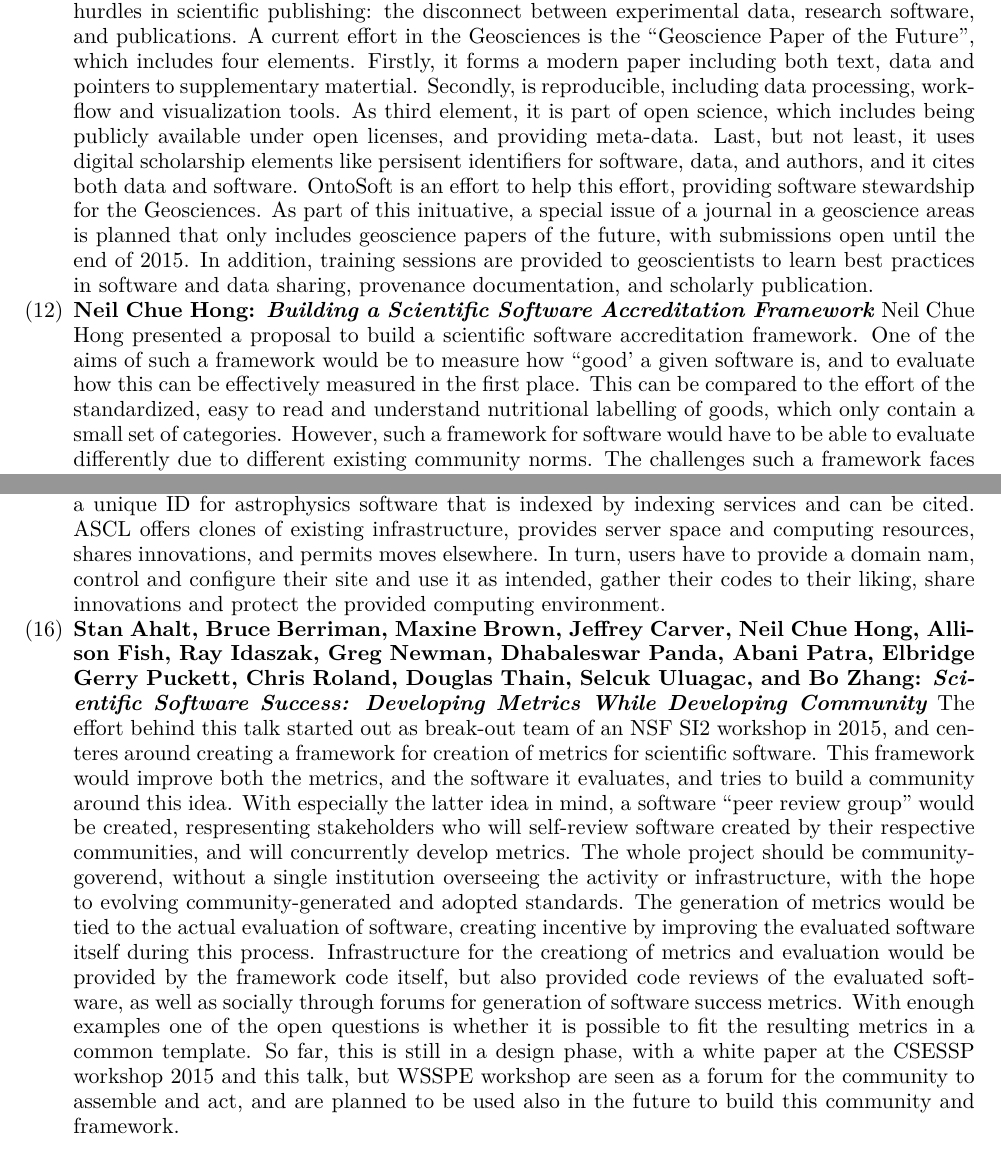
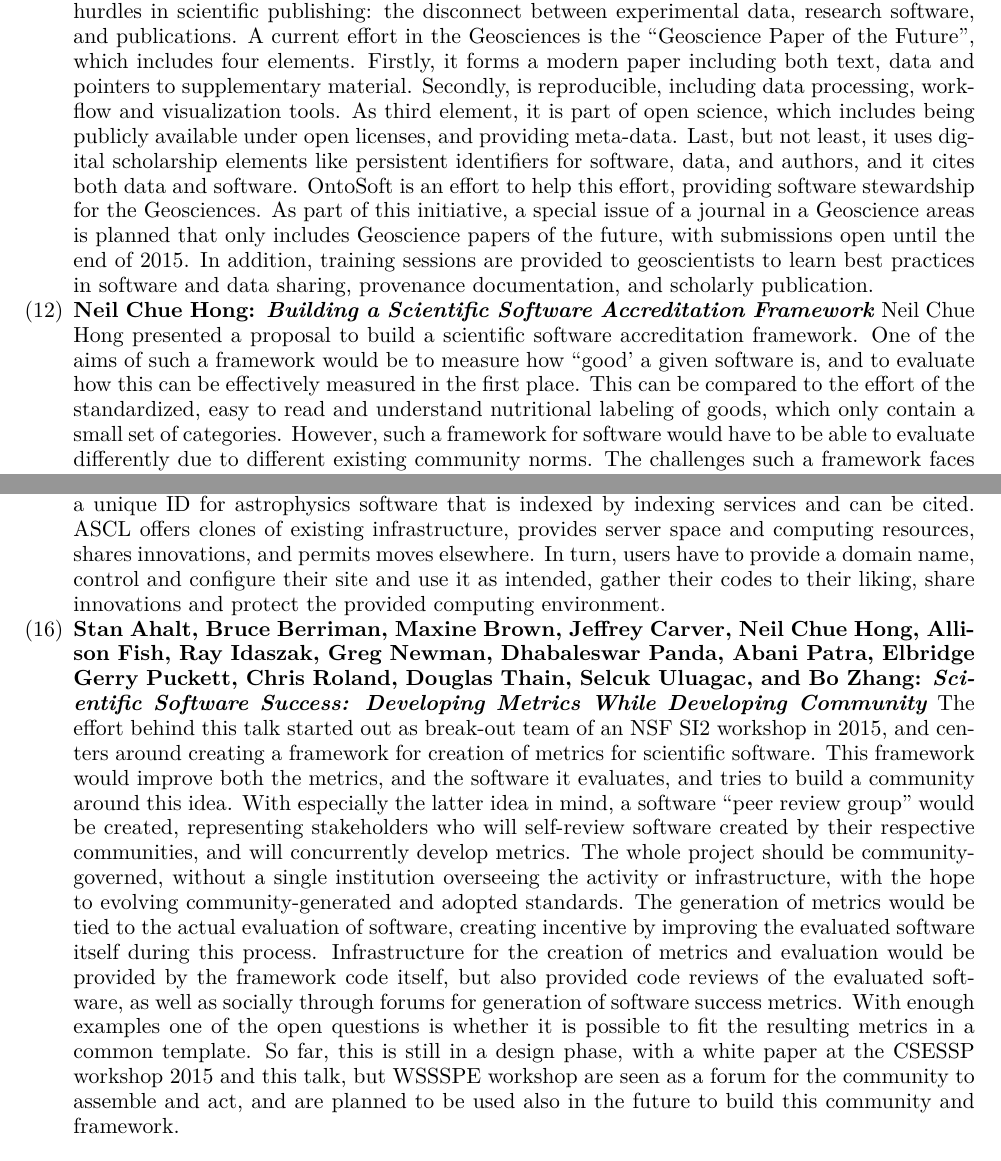
Before and after one commit to WSSSPE/meetings, a LaTeX paper (WSSSPE3/report/WSSSPE3_review.tex): two parts of pages 8 and 9 of 34, joined at a grey line, cut so that both start at the same text. Compiled offline with pdfLaTeX.

Commit message:
fix a lot of typos, mostly added by myself

```diff
--- a/WSSSPE3/report/WSSSPE3_review.tex
+++ b/WSSSPE3/report/WSSSPE3_review.tex
@@ -650,15 +650,15 @@ Yolanda Gil presented an approach to overcome some hurdles in scientific
 publishing: the disconnect between experimental data, research software, and
 publications. A current effort in the Geosciences is the ``Geoscience Paper of
 the Future'', which includes four elements. Firstly, it forms a modern paper
-including both text, data and pointers to supplementary matertial. Secondly, is
+including both text, data and pointers to supplementary material. Secondly, is
 reproducible, including data processing, workflow and visualization tools. As
 third element, it is part of open science, which includes being publicly
 available under open licenses, and providing meta-data. Last, but not least, it
-uses digital scholarship elements like persisent identifiers for software,
+uses digital scholarship elements like persistent identifiers for software,
 data, and authors, and it cites both data and software. OntoSoft is an effort
 to help this effort, providing software stewardship for the Geosciences. As
-part of this inituative, a special issue of a journal in a geoscience areas is
-planned that only includes geoscience papers of the future, with submissions
+part of this initiative, a special issue of a journal in a Geoscience areas is
+planned that only includes Geoscience papers of the future, with submissions
 open until the end of 2015. In addition, training sessions are provided to
 geoscientists to learn best practices in software and data sharing, provenance
 documentation, and scholarly publication.
@@ -669,7 +669,7 @@ Neil Chue Hong presented a proposal to build a scientific software
 accreditation framework. One of the aims of such a framework would be to
 measure how ``good' a given software is, and to evaluate how this can be
 effectively measured in the first place. This can be compared to the effort of
-the standardized, easy to read and understand nutritional labelling of goods,
+the standardized, easy to read and understand nutritional labeling of goods,
 which only contain a small set of categories. However, such a framework for
 software would have to be able to evaluate differently due to different
 existing community norms. The challenges such a framework faces include that
@@ -724,7 +724,7 @@ increasingly used way to obtain a unique ID for astrophysics software that is
 indexed by indexing services and can be cited. ASCL offers clones of existing
 infrastructure, provides server space and computing resources, shares
 innovations, and permits moves elsewhere. In turn, users have to provide a
-domain nam, control and configure their site and use it as intended, gather
+domain name, control and configure their site and use it as intended, gather
 their codes to their liking, share innovations and protect the provided
 computing environment.
 
@@ -734,23 +734,23 @@ Patra, Elbridge Gerry Puckett, Chris Roland, Douglas Thain, Selcuk Uluagac, and
 Bo Zhang: \textit{Scientific Software Success: Developing Metrics While Developing
 Community}}
 The effort behind this talk started out as break-out team of an NSF SI2
-workshop in 2015, and centeres around creating a framework for creation of
+workshop in 2015, and centers around creating a framework for creation of
 metrics for scientific software. This framework would improve both the metrics,
 and the software it evaluates, and tries to build a community around this idea.
 With especially the latter idea in mind, a software ``peer review group'' would
-be created, respresenting stakeholders who will self-review software created by
+be created, representing stakeholders who will self-review software created by
 their respective communities, and will concurrently develop metrics. The whole
-project should be community-goverend, without a single institution overseeing
+project should be community-governed, without a single institution overseeing
 the activity or infrastructure, with the hope to evolving community-generated
 and adopted standards. The generation of metrics would be tied to the actual
 evaluation of software, creating incentive by improving the evaluated software
-itself during this process. Infrastructure for the creationg of metrics and
+itself during this process. Infrastructure for the creation of metrics and
 evaluation would be provided by the framework code itself, but also provided
 code reviews of the evaluated software, as well as socially through forums for
 generation of software success metrics. With enough examples one of the open
 questions is whether it is possible to fit the resulting metrics in a common
 template. So far, this is still in a design phase, with a white paper at the
-CSESSP workshop 2015 and this talk, but WSSPE workshop are seen as a forum for
+CSESSP workshop 2015 and this talk, but WSSSPE workshop are seen as a forum for
 the community to assemble and act, and are planned to be used also in the
 future to build this community and framework.
 
```
Also changed, not shown: WSSSPE3/report/WSSSPE3_review.tex (8 more changed lines).
